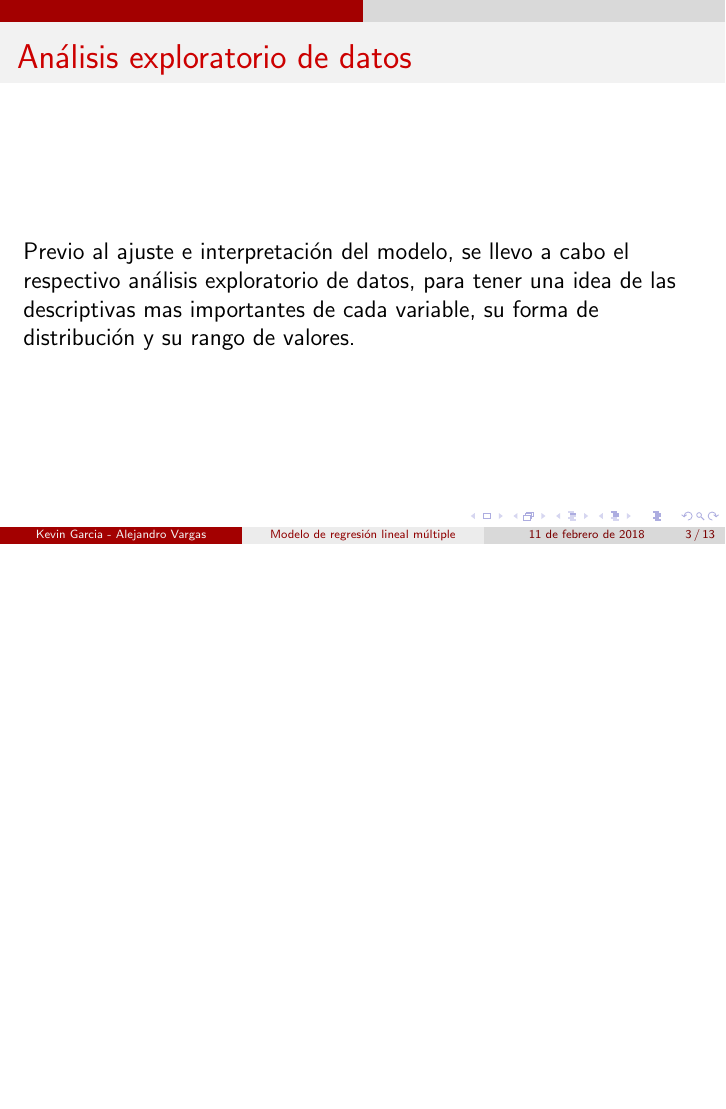
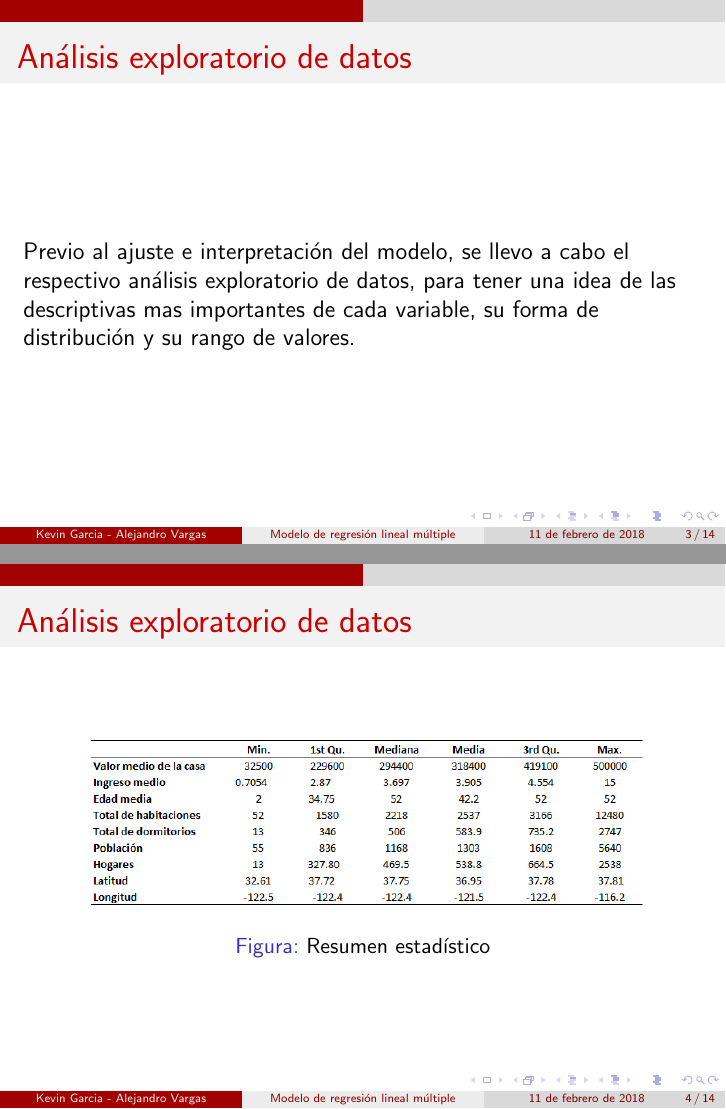
Before and after one commit to KevinChica1128/tarea_aplicada_1, LaTeX slides (PRESENTACIÓN BEAMER/presentación tarea1.tex): page 3 of 13 before the commit and pages 3 and 4 of 14 after it, the two joined at a grey line, the shorter picture padded with empty space. Compiled offline with pdfLaTeX.

Commit message:
diapositivas sin modelo

```diff
--- a/PRESENTACIÓN BEAMER/presentación tarea1.tex
+++ b/PRESENTACIÓN BEAMER/presentación tarea1.tex
@@ -34,9 +34,19 @@
 \begin{frame}
 \frametitle{Análisis exploratorio de datos}
 ~\\ Previo al ajuste e interpretación del modelo, se llevo a cabo el respectivo análisis exploratorio de datos, para tener una idea de las descriptivas mas importantes de cada variable, su forma de distribución y su rango de valores.
+\end{frame}
+
+\begin{frame}
+\frametitle{Análisis exploratorio de datos}
+\begin{figure}[!h]
+    \begin{center}
+        \includegraphics[width=10cm]{imagenes/estadisticas.png}
+        \caption{Resumen estadístico}
+        \label{fig:Densidad}
+    \end{center}
+\end{figure}
 
 \end{frame}
-
 \begin{frame}
 \frametitle{Variable 'Valor medio de la casa'}
 \begin{figure}[!h]
```
Also changed, not shown: PRESENTACIÓN BEAMER/imagenes/estadisticas.png (added), PRESENTACIÓN BEAMER/presentación tarea1.pdf, 7 other files.
